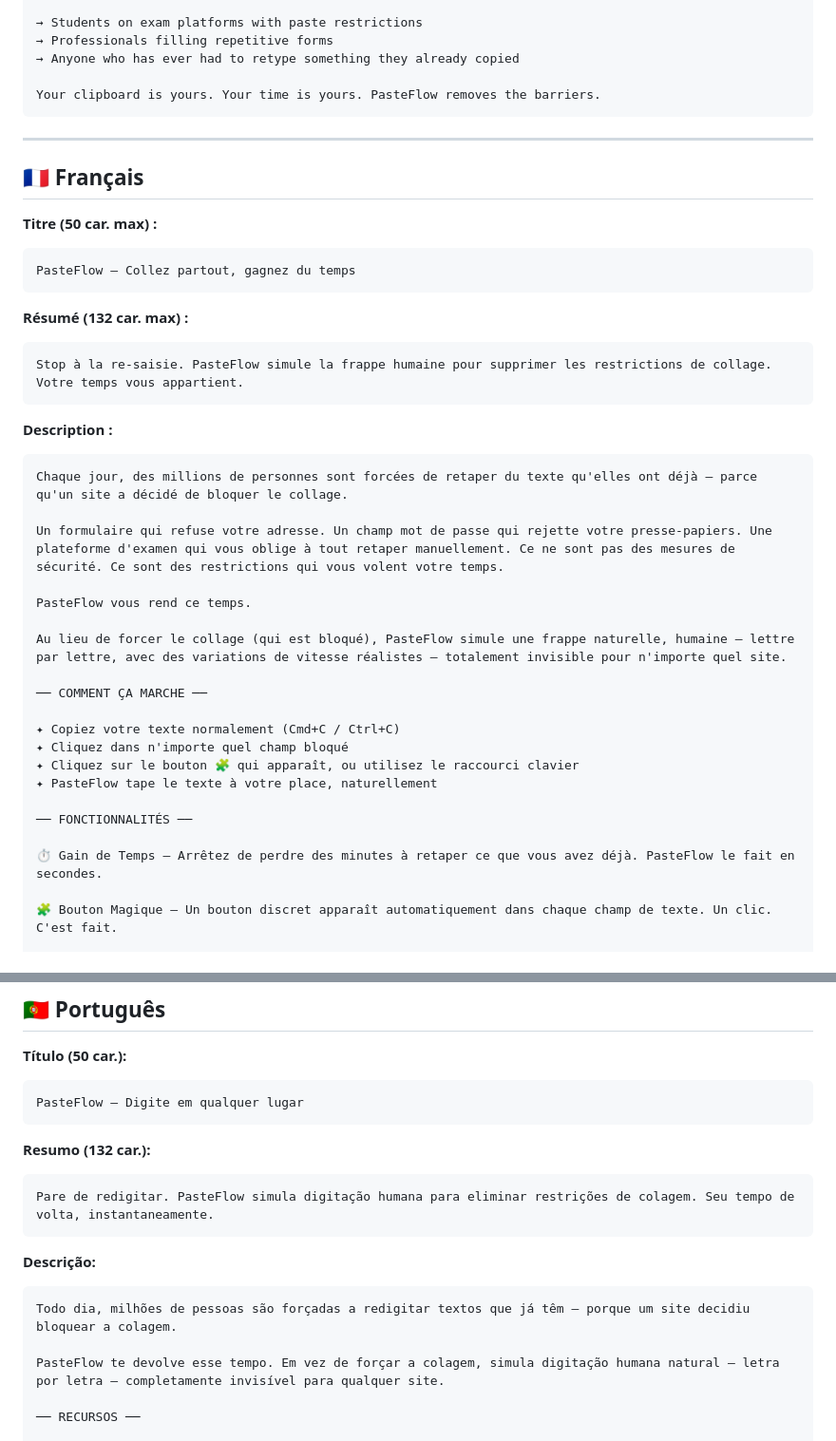
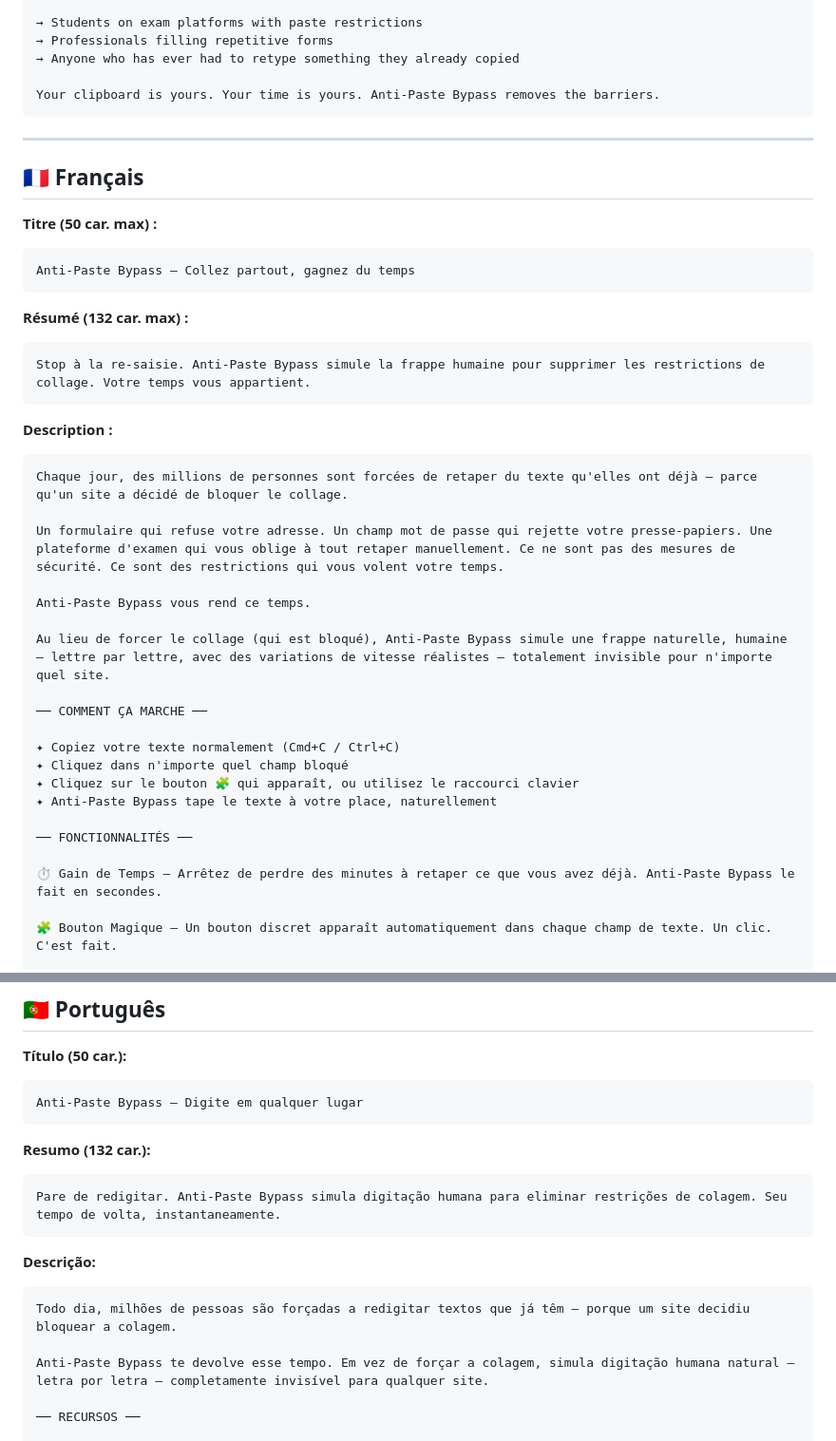
Before and after one commit to AlexisAMZ/antipaste-bypass, a Markdown page: CHROMEWEBSTORE.md, 2 parts joined by grey strips. Shown at 95% size. GitHub-like rendering.

````diff
--- a/CHROMEWEBSTORE.md
+++ b/CHROMEWEBSTORE.md
@@ -61,7 +61,7 @@ Instead of forcing a paste (which gets blocked), PasteFlow simulates natural, hu
 → Professionals filling repetitive forms
 → Anyone who has ever had to retype something they already copied
 
-Your clipboard is yours. Your time is yours. PasteFlow removes the barriers.
+Your clipboard is yours. Your time is yours. Anti-Paste Bypass removes the barriers.
 ```
 
 ---
@@ -70,12 +70,12 @@ Your clipboard is yours. Your time is yours. PasteFlow removes the barriers.
 
 **Titre (50 car. max) :**
 ```
-PasteFlow — Collez partout, gagnez du temps
+Anti-Paste Bypass — Collez partout, gagnez du temps
 ```
 
 **Résumé (132 car. max) :**
 ```
-Stop à la re-saisie. PasteFlow simule la frappe humaine pour supprimer les restrictions de collage. Votre temps vous appartient.
+Stop à la re-saisie. Anti-Paste Bypass simule la frappe humaine pour supprimer les restrictions de collage. Votre temps vous appartient.
 ```
 
 **Description :**
@@ -84,20 +84,20 @@ Chaque jour, des millions de personnes sont forcées de retaper du texte qu'elle
 
 Un formulaire qui refuse votre adresse. Un champ mot de passe qui rejette votre presse-papiers. Une plateforme d'examen qui vous oblige à tout retaper manuellement. Ce ne sont pas des mesures de sécurité. Ce sont des restrictions qui vous volent votre temps.
 
-PasteFlow vous rend ce temps.
+Anti-Paste Bypass vous rend ce temps.
 
-Au lieu de forcer le collage (qui est bloqué), PasteFlow simule une frappe naturelle, humaine — lettre par lettre, avec des variations de vitesse réalistes — totalement invisible pour n'importe quel site.
+Au lieu de forcer le collage (qui est bloqué), Anti-Paste Bypass simule une frappe naturelle, humaine — lettre par lettre, avec des variations de vitesse réalistes — totalement invisible pour n'importe quel site.
 
 ── COMMENT ÇA MARCHE ──
 
 ✦ Copiez votre texte normalement (Cmd+C / Ctrl+C)
 ✦ Cliquez dans n'importe quel champ bloqué
 ✦ Cliquez sur le bouton 🧩 qui apparaît, ou utilisez le raccourci clavier
-✦ PasteFlow tape le texte à votre place, naturellement
+✦ Anti-Paste Bypass tape le texte à votre place, naturellement
 
 ── FONCTIONNALITÉS ──
 
-⏱️ Gain de Temps — Arrêtez de perdre des minutes à retaper ce que vous avez déjà. PasteFlow le fait en secondes.
+⏱️ Gain de Temps — Arrêtez de perdre des minutes à retaper ce que vous avez déjà. Anti-Paste Bypass le fait en secondes.
 
 🧩 Bouton Magique — Un bouton discret apparaît automatiquement dans chaque champ de texte. Un clic. C'est fait.
 
@@ -162,19 +162,19 @@ PasteFlow te devuelve ese tiempo. En lugar de forzar el pegado, simula escritura
 
 **Título (50 car.):**
 ```
-PasteFlow — Digite em qualquer lugar
+Anti-Paste Bypass — Digite em qualquer lugar
 ```
 
 **Resumo (132 car.):**
 ```
-Pare de redigitar. PasteFlow simula digitação humana para eliminar restrições de colagem. Seu tempo de volta, instantaneamente.
+Pare de redigitar. Anti-Paste Bypass simula digitação humana para eliminar restrições de colagem. Seu tempo de volta, instantaneamente.
 ```
 
 **Descrição:**
 ```
 Todo dia, milhões de pessoas são forçadas a redigitar textos que já têm — porque um site decidiu bloquear a colagem.
 
-PasteFlow te devolve esse tempo. Em vez de forçar a colagem, simula digitação humana natural — letra por letra — completamente invisível para qualquer site.
+Anti-Paste Bypass te devolve esse tempo. Em vez de forçar a colagem, simula digitação humana natural — letra por letra — completamente invisível para qualquer site.
 
 ── RECURSOS ──
 
````
Also changed, not shown: other parts of CHROMEWEBSTORE.md (+20 -20 lines).
